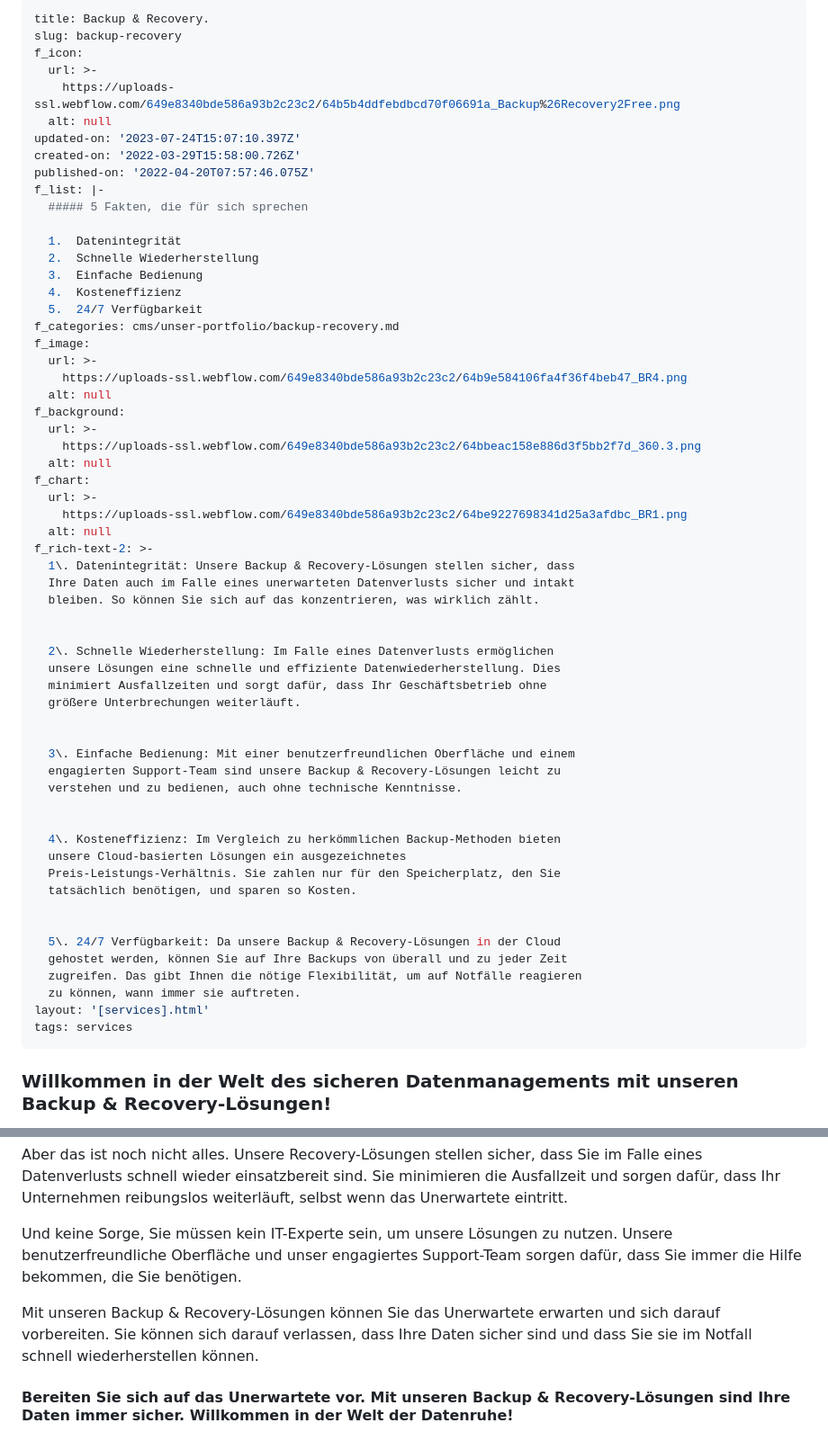
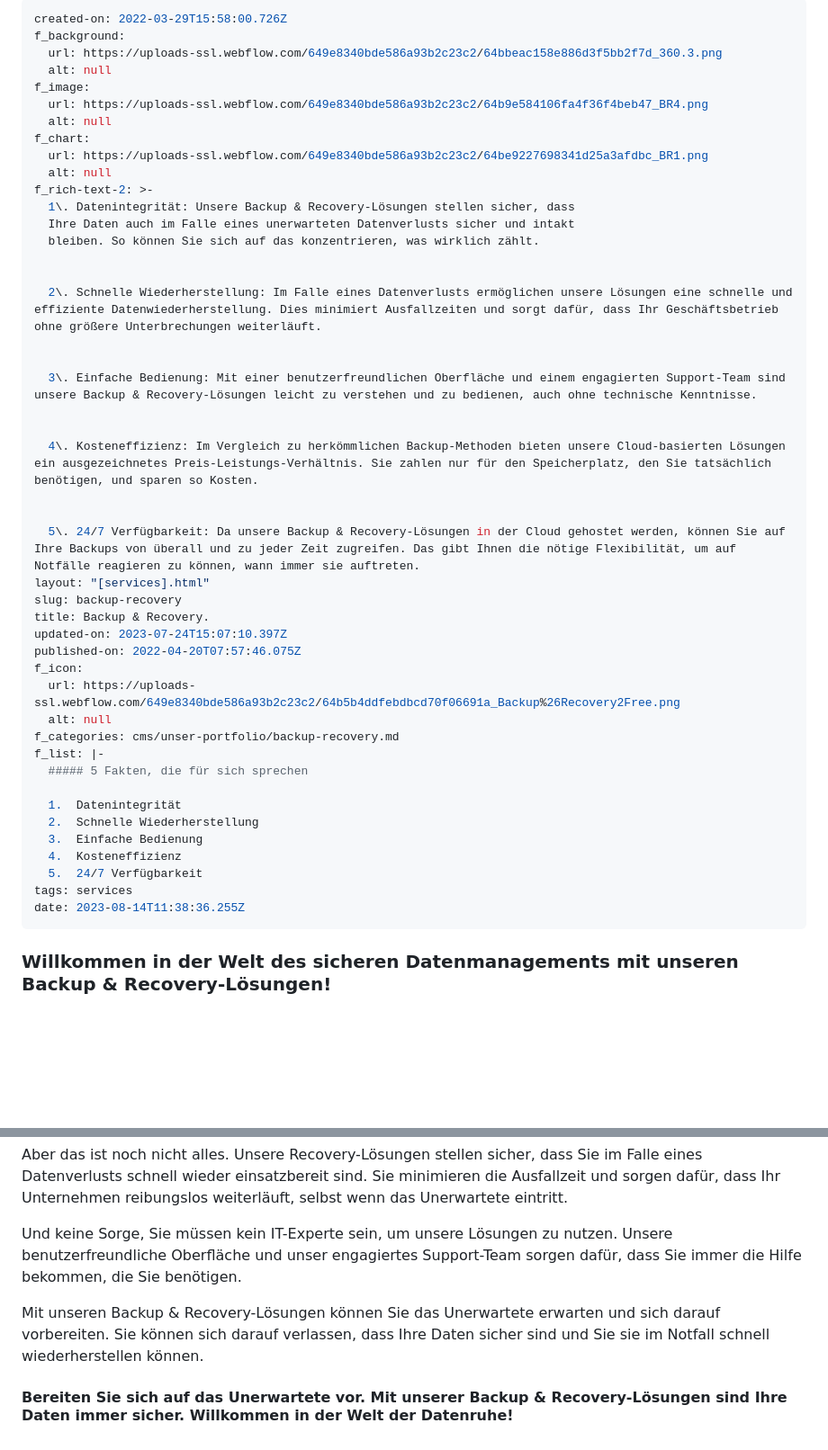
Before and after one commit to wzrdtales/wx-one, a Markdown page: cms/services/backup-recovery.md, 2 parts joined by grey strips. Shown at 90% size. GitHub-like rendering; blank space fills up the shorter version.

Commit message:
Update Services “backup-recovery”

```diff
--- a/cms/services/backup-recovery.md
+++ b/cms/services/backup-recovery.md
@@ -1,13 +1,39 @@
 ---
+created-on: 2022-03-29T15:58:00.726Z
+f_background:
+  url: https://uploads-ssl.webflow.com/649e8340bde586a93b2c23c2/64bbeac158e886d3f5bb2f7d_360.3.png
+  alt: null
+f_image:
+  url: https://uploads-ssl.webflow.com/649e8340bde586a93b2c23c2/64b9e584106fa4f36f4beb47_BR4.png
+  alt: null
+f_chart:
+  url: https://uploads-ssl.webflow.com/649e8340bde586a93b2c23c2/64be9227698341d25a3afdbc_BR1.png
+  alt: null
+f_rich-text-2: >-
+  1\. Datenintegrität: Unsere Backup & Recovery-Lösungen stellen sicher, dass
+  Ihre Daten auch im Falle eines unerwarteten Datenverlusts sicher und intakt
+  bleiben. So können Sie sich auf das konzentrieren, was wirklich zählt.
+
+
+  2\. Schnelle Wiederherstellung: Im Falle eines Datenverlusts ermöglichen unsere Lösungen eine schnelle und effiziente Datenwiederherstellung. Dies minimiert Ausfallzeiten und sorgt dafür, dass Ihr Geschäftsbetrieb ohne größere Unterbrechungen weiterläuft.
+
+
+  3\. Einfache Bedienung: Mit einer benutzerfreundlichen Oberfläche und einem engagierten Support-Team sind unsere Backup & Recovery-Lösungen leicht zu verstehen und zu bedienen, auch ohne technische Kenntnisse.
+
+
+  4\. Kosteneffizienz: Im Vergleich zu herkömmlichen Backup-Methoden bieten unsere Cloud-basierten Lösungen ein ausgezeichnetes Preis-Leistungs-Verhältnis. Sie zahlen nur für den Speicherplatz, den Sie tatsächlich benötigen, und sparen so Kosten.
+
+
+  5\. 24/7 Verfügbarkeit: Da unsere Backup & Recovery-Lösungen in der Cloud gehostet werden, können Sie auf Ihre Backups von überall und zu jeder Zeit zugreifen. Das gibt Ihnen die nötige Flexibilität, um auf Notfälle reagieren zu können, wann immer sie auftreten.
+layout: "[services].html"
+slug: backup-recovery
 title: Backup & Recovery.
-slug: backup-recovery
+updated-on: 2023-07-24T15:07:10.397Z
+published-on: 2022-04-20T07:57:46.075Z
 f_icon:
-  url: >-
-    https://uploads-ssl.webflow.com/649e8340bde586a93b2c23c2/64b5b4ddfebdbcd70f06691a_Backup%26Recovery2Free.png
+  url: https://uploads-ssl.webflow.com/649e8340bde586a93b2c23c2/64b5b4ddfebdbcd70f06691a_Backup%26Recovery2Free.png
   alt: null
-updated-on: '2023-07-24T15:07:10.397Z'
-created-on: '2022-03-29T15:58:00.726Z'
-published-on: '2022-04-20T07:57:46.075Z'
+f_categories: cms/unser-portfolio/backup-recovery.md
 f_list: |-
   ##### 5 Fakten, die für sich sprechen
 
@@ -16,50 +42,9 @@ f_list: |-
   3.  Einfache Bedienung
   4.  Kosteneffizienz
   5.  24/7 Verfügbarkeit
-f_categories: cms/unser-portfolio/backup-recovery.md
-f_image:
-  url: >-
-    https://uploads-ssl.webflow.com/649e8340bde586a93b2c23c2/64b9e584106fa4f36f4beb47_BR4.png
-  alt: null
-f_background:
-  url: >-
-    https://uploads-ssl.webflow.com/649e8340bde586a93b2c23c2/64bbeac158e886d3f5bb2f7d_360.3.png
-  alt: null
-f_chart:
-  url: >-
-    https://uploads-ssl.webflow.com/649e8340bde586a93b2c23c2/64be9227698341d25a3afdbc_BR1.png
-  alt: null
-f_rich-text-2: >-
-  1\. Datenintegrität: Unsere Backup & Recovery-Lösungen stellen sicher, dass
-  Ihre Daten auch im Falle eines unerwarteten Datenverlusts sicher und intakt
-  bleiben. So können Sie sich auf das konzentrieren, was wirklich zählt.
-
-
-  2\. Schnelle Wiederherstellung: Im Falle eines Datenverlusts ermöglichen
-  unsere Lösungen eine schnelle und effiziente Datenwiederherstellung. Dies
-  minimiert Ausfallzeiten und sorgt dafür, dass Ihr Geschäftsbetrieb ohne
-  größere Unterbrechungen weiterläuft.
-
-
-  3\. Einfache Bedienung: Mit einer benutzerfreundlichen Oberfläche und einem
-  engagierten Support-Team sind unsere Backup & Recovery-Lösungen leicht zu
-  verstehen und zu bedienen, auch ohne technische Kenntnisse.
-
-
-  4\. Kosteneffizienz: Im Vergleich zu herkömmlichen Backup-Methoden bieten
-  unsere Cloud-basierten Lösungen ein ausgezeichnetes
-  Preis-Leistungs-Verhältnis. Sie zahlen nur für den Speicherplatz, den Sie
-  tatsächlich benötigen, und sparen so Kosten.
-
-
-  5\. 24/7 Verfügbarkeit: Da unsere Backup & Recovery-Lösungen in der Cloud
-  gehostet werden, können Sie auf Ihre Backups von überall und zu jeder Zeit
-  zugreifen. Das gibt Ihnen die nötige Flexibilität, um auf Notfälle reagieren
-  zu können, wann immer sie auftreten.
-layout: '[services].html'
 tags: services
+date: 2023-08-14T11:38:36.255Z
 ---
-
 ### **Willkommen in der Welt des sicheren Datenmanagements mit unseren Backup & Recovery-Lösungen!**
 
 Stellen Sie sich vor, Sie verlieren all Ihre Daten. Beängstigend, oder? Jetzt stellen Sie sich vor, dass Sie sie mit nur einem Klick wiederherstellen können. Erleichternd, nicht wahr? Das ist die Kraft unserer Backup & Recovery-Lösungen.
@@ -72,6 +57,6 @@ Aber das ist noch nicht alles. Unsere Recovery-Lösungen stellen sicher, dass Si
 
 Und keine Sorge, Sie müssen kein IT-Experte sein, um unsere Lösungen zu nutzen. Unsere benutzerfreundliche Oberfläche und unser engagiertes Support-Team sorgen dafür, dass Sie immer die Hilfe bekommen, die Sie benötigen.
 
-Mit unseren Backup & Recovery-Lösungen können Sie das Unerwartete erwarten und sich darauf vorbereiten. Sie können sich darauf verlassen, dass Ihre Daten sicher sind und dass Sie sie im Notfall schnell wiederherstellen können.
+Mit unseren Backup & Recovery-Lösungen können Sie das Unerwartete erwarten und sich darauf vorbereiten. Sie können sich darauf verlassen, dass Ihre Daten sicher sind und Sie sie im Notfall schnell wiederherstellen können.
 
-#### **Bereiten Sie sich auf das Unerwartete vor. Mit unseren Backup & Recovery-Lösungen sind Ihre Daten immer sicher. Willkommen in der Welt der Datenruhe!**‍
+#### **Bereiten Sie sich auf das Unerwartete vor. Mit unserer Backup & Recovery-Lösungen sind Ihre Daten immer sicher. Willkommen in der Welt der Datenruhe!**‍
```
